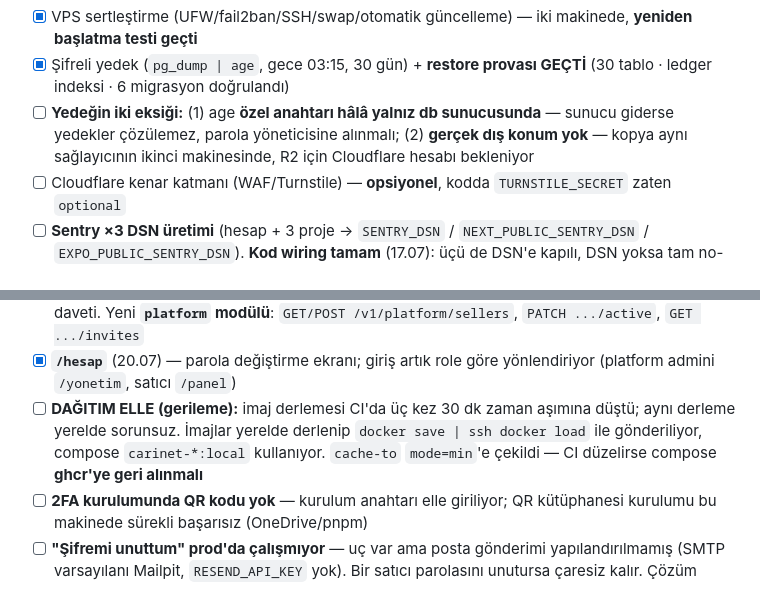
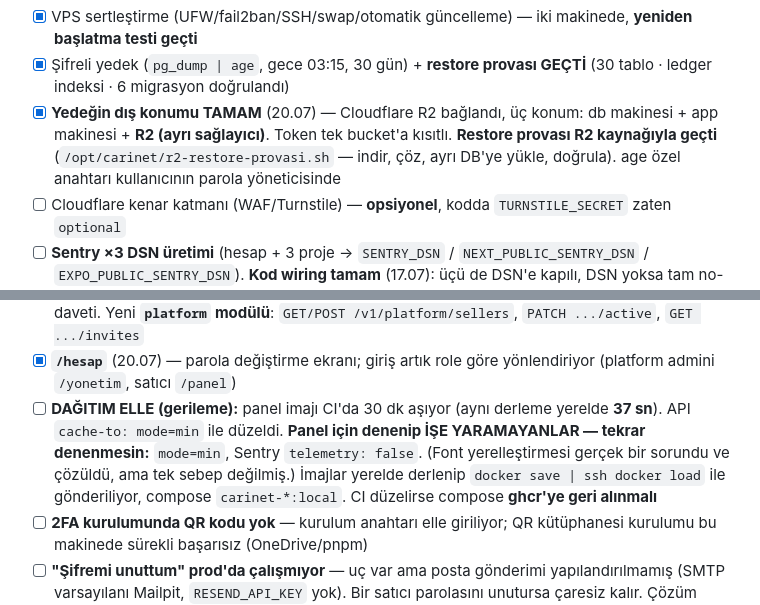
Before and after one commit to 4Atacan/CariNet, a Markdown page: CLAUDE.md, 2 parts joined by grey strips. Rendered like a GitHub page.

```diff
--- a/CLAUDE.md
+++ b/CLAUDE.md
@@ -418,7 +418,7 @@ Kaynak **logo**: lacivert `#152A55` · altın `#D5A215` · gri `#8A949E`. Ölçe
 
 - [x] VPS sertleştirme (UFW/fail2ban/SSH/swap/otomatik güncelleme) — iki makinede, **yeniden başlatma testi geçti**
 - [x] Şifreli yedek (`pg_dump | age`, gece 03:15, 30 gün) + **restore provası GEÇTİ** (30 tablo · ledger indeksi · 6 migrasyon doğrulandı)
-- [ ] **Yedeğin iki eksiği:** (1) age **özel anahtarı hâlâ yalnız db sunucusunda** — sunucu giderse yedekler çözülemez, parola yöneticisine alınmalı; (2) **gerçek dış konum yok** — kopya aynı sağlayıcının ikinci makinesinde, R2 için Cloudflare hesabı bekleniyor
+- [x] **Yedeğin dış konumu TAMAM** (20.07) — Cloudflare R2 bağlandı, üç konum: db makinesi + app makinesi + **R2 (ayrı sağlayıcı)**. Token tek bucket'a kısıtlı. **Restore provası R2 kaynağıyla geçti** (`/opt/carinet/r2-restore-provasi.sh` — indir, çöz, ayrı DB'ye yükle, doğrula). age özel anahtarı kullanıcının parola yöneticisinde
 - [ ] Cloudflare kenar katmanı (WAF/Turnstile) — **opsiyonel**, kodda `TURNSTILE_SECRET` zaten `optional`
 - [ ] **Sentry ×3 DSN üretimi** (hesap + 3 proje → `SENTRY_DSN` / `NEXT_PUBLIC_SENTRY_DSN` / `EXPO_PUBLIC_SENTRY_DSN`). **Kod wiring tamam** (17.07): üçü de DSN'e kapılı, DSN yoksa tam no-op — DSN'in kendisi koda girmez (kural #10)
 - [ ] 2FA **zorunlu** SELLER_ADMIN/PLATFORM_ADMIN (kod prod'da uygular; adminler kurulumu tamamlamalı)
@@ -427,7 +427,7 @@ Kaynak **logo**: lacivert `#152A55` · altın `#D5A215` · gri `#8A949E`. Ölçe
 - [x] **Parola değiştirme ucu** eklendi (`POST /auth/change-password`, mevcut parola zorunlu, tüm oturumlar düşer) — **arayüzü henüz yok**
 - [x] **`/yonetim`** (20.07) — platform admini alanı: satıcı listesi/oluşturma/aktiflik + tek tıkla yönetici daveti. Yeni **`platform` modülü**: `GET/POST /v1/platform/sellers`, `PATCH .../active`, `GET .../invites`
 - [x] **`/hesap`** (20.07) — parola değiştirme ekranı; giriş artık role göre yönlendiriyor (platform admini `/yonetim`, satıcı `/panel`)
-- [ ] **DAĞITIM ELLE (gerileme):** imaj derlemesi CI'da üç kez 30 dk zaman aşımına düştü; aynı derleme yerelde sorunsuz. İmajlar yerelde derlenip `docker save | ssh docker load` ile gönderiliyor, compose `carinet-*:local` kullanıyor. `cache-to` `mode=min`'e çekildi — CI düzelirse compose **ghcr'ye geri alınmalı**
+- [ ] **DAĞITIM ELLE (gerileme):** panel imajı CI'da 30 dk aşıyor (aynı derleme yerelde **37 sn**). API `cache-to: mode=min` ile düzeldi. **Panel için denenip İŞE YARAMAYANLAR — tekrar denenmesin:** `mode=min`, Sentry `telemetry: false`. (Font yerelleştirmesi gerçek bir sorundu ve çözüldü, ama tek sebep değilmiş.) İmajlar yerelde derlenip `docker save | ssh docker load` ile gönderiliyor, compose `carinet-*:local`. CI düzelirse compose **ghcr'ye geri alınmalı**
 - [ ] **2FA kurulumunda QR kodu yok** — kurulum anahtarı elle giriliyor; QR kütüphanesi kurulumu bu makinede sürekli başarısız (OneDrive/pnpm)
 - [ ] **"Şifremi unuttum" prod'da çalışmıyor** — uç var ama posta gönderimi yapılandırılmamış (SMTP varsayılanı Mailpit, `RESEND_API_KEY` yok). Bir satıcı parolasını unutursa çaresiz kalır. Çözüm ücretsiz: Resend (§2, 3k/ay)
 - [ ] Mağaza paketleri + demo hesap · yük hedefi: 100 eşzamanlı ekstre <500ms — **DB katmanı 17.07'de ölçüldü** (§6.4: 20k harekette 274ms); prod'da HTTP ucuyla tekrarlanacak
```
Also changed, not shown: other parts of CLAUDE.md (+1 -1 lines), PROGRESS.md (+54 -0 lines).
